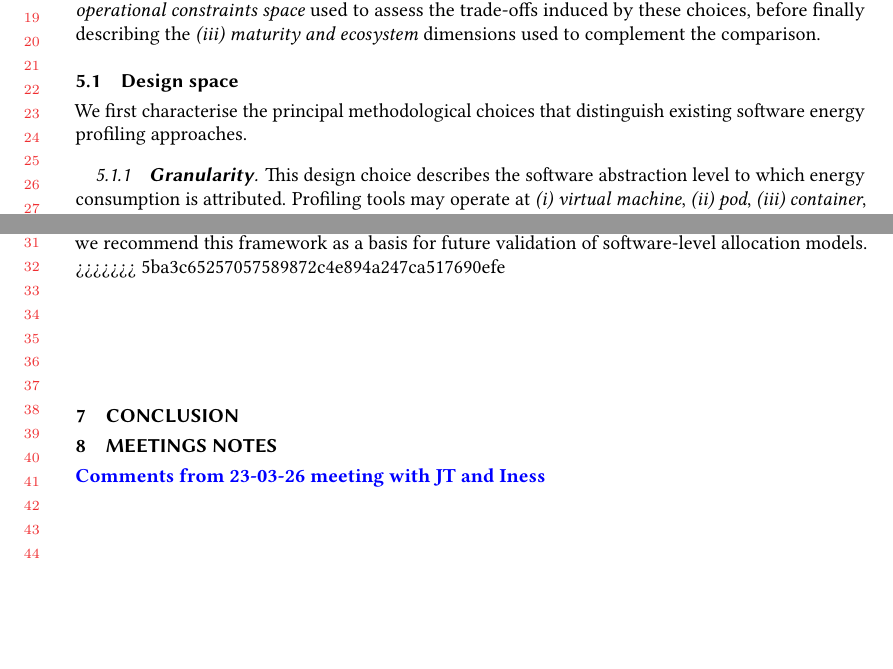
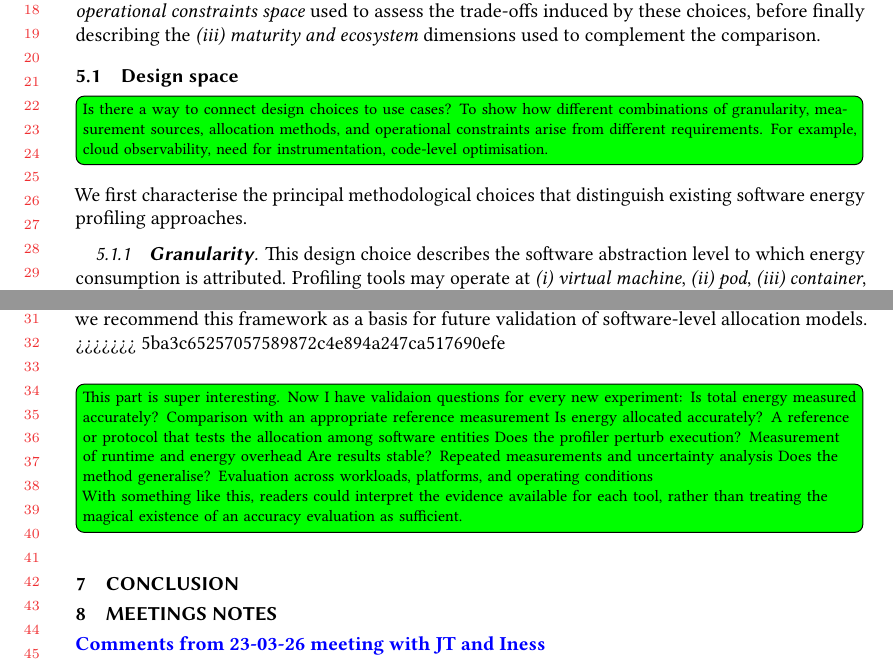
Before and after one commit to jkayembe/sok-software-power-monitoring-tools, a LaTeX paper (draft/main.tex): two parts of pages 9 and 20 of 23, joined at a grey line, cut so that both start at the same text, the shorter picture padded with empty space. Compiled offline with pdfLaTeX.

Commit message:
more comments

```diff
--- a/draft/main.tex
+++ b/draft/main.tex
@@ -326,6 +327,11 @@ These methodological choices determine the assumptions, capabilities, and limita
 
 \subsection{Design space}
 
+\todo[inline]{Is there a way to connect design choices to use cases? To
+show how different combinations of granularity, measurement sources,
+allocation methods, and operational constraints arise from different
+requirements. For example, cloud observability, need for instrumentation, code-level optimisation.}
+
 We first characterise the principal methodological choices that distinguish existing software energy profiling approaches.
 
 \subsubsection{\textbf{Granularity}}
@@ -621,6 +630,25 @@ To our knowledge, Cadorel and Saingre \cite{cadorelProtocolAssessAccuracy2024b}
 =======
 To our knowledge, Cadorel and Saingre \cite{cadorelProtocolAssessAccuracy2024b} provide the only validation of a software-level power allocation model against a defined allocation objective. In contrast, existing evaluations \cite{noureddineESurgeonDiagnosingEnergy2012} commonly verify that the sum of software-level estimates agrees with an external power measurement of the whole system, which validates the global consumption but does not establish whether the consumption is correctly allocated among software entities. We consider the framework of Cadorel and Saingre a promising way to complement this validation, as it provides a fair allocation criterion and does not depend on a particular policy for allocating idle or residual consumption. However, applying their protocol in practice requires estimating the active consumption of each application in isolation. While the authors assume that the application can be run alone on the machine, the operating system, background services and other processes remain active and may contribute to the measured consumption. The monitoring tool itself can also introduce additional activity. An external power meter could remove the latter issue by measuring the machine independently of the monitoring software, but it would not solve the presence of other system activity. The protocol therefore appears most practical in controlled environments where background activity can be kept stable, and its applicability to general-purpose systems remains an open issue. Finally, while Cadorel and Saingre evaluate Scaphandre and PowerAPI, we leave the evaluation of the other tools identified in our study to future work, as a systematic application of their protocol to all considered tools is beyond the scope of this paper. Nevertheless, we recommend this framework as a basis for future validation of software-level allocation models.
 >>>>>>> 5ba3c65257057589872c4e894a247ca517690efe
+\todo[inline]{This part is super interesting. Now I have validaion
+questions for every new experiment:
+Is total energy measured accurately?
+  Comparison with an appropriate reference measurement
+Is energy allocated accurately?
+  A reference or protocol that tests the allocation among software entities
+Does the profiler perturb execution?
+  Measurement of runtime and energy overhead
+Are results stable?
+  Repeated measurements and uncertainty analysis
+Does the method generalise?
+  Evaluation across workloads, platforms, and operating conditions
+
+With something like this, readers could interpret the evidence available
+for each tool, rather than treating the magical existence of an accuracy
+evaluation as sufficient.
+}
+
+
 
 \section{Conclusion}
 
```
Also changed, not shown: draft/main.tex (8 more changed lines).
